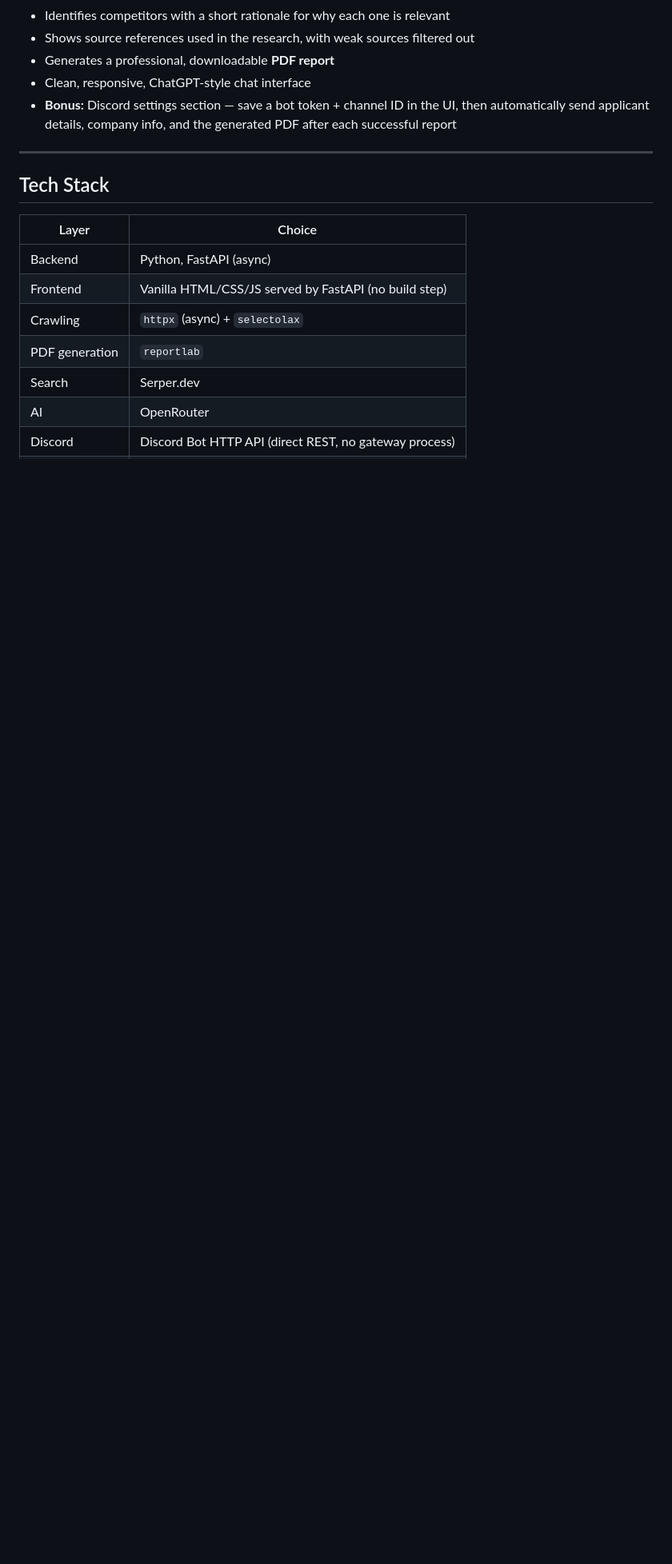
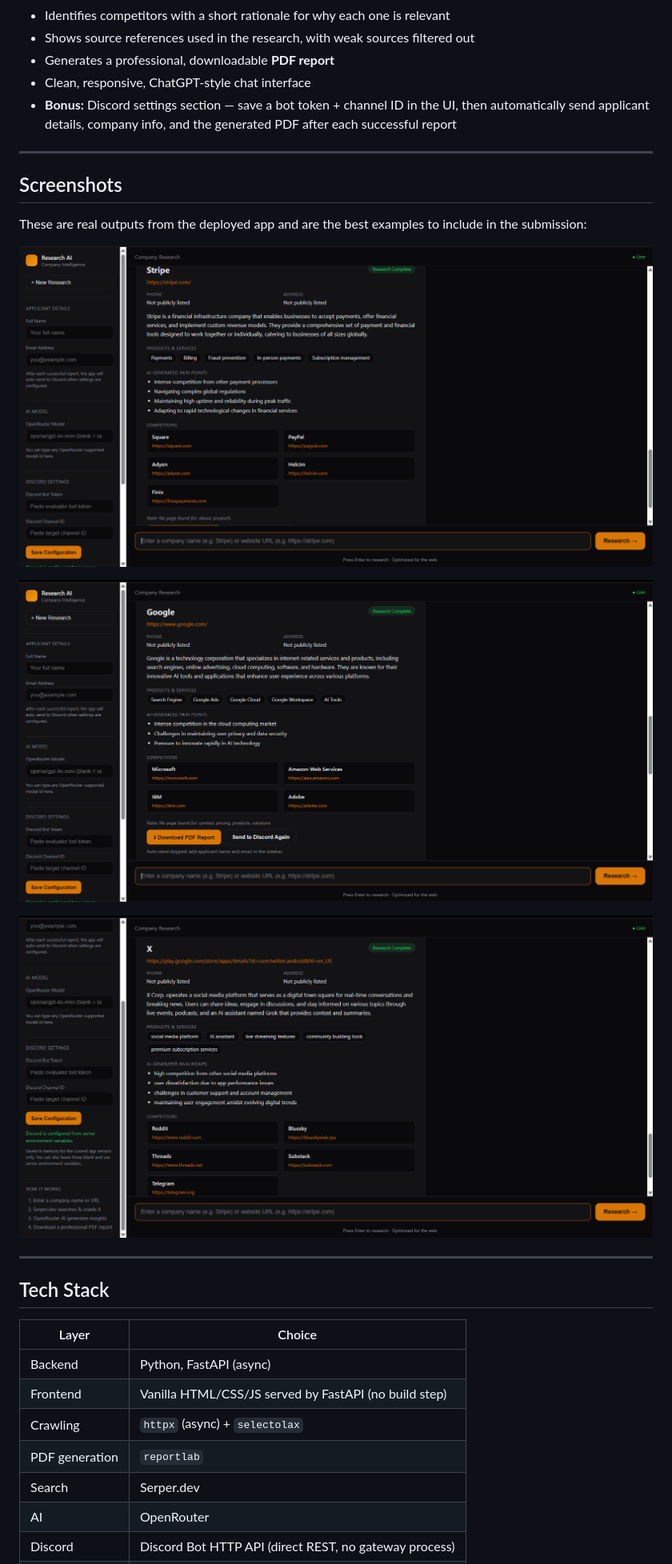
Before and after one commit to manunaik111/Company_research_ai, a Markdown page: README.md, the part around the change. Shown: that part at 80% size. Drawn GitHub-style; pictures changed too: docs/screenshots/google-result.png (added), docs/screenshots/stripe-result.png (added), docs/screenshots/x-result.png (added); blank space fills up the shorter version.

```diff
--- a/README.md
+++ b/README.md
@@ -27,6 +27,18 @@ Live demo: https://company-research-ai-2101.onrender.com/
 - **Bonus:** Discord settings section — save a bot token + channel ID in the UI, then
   automatically send applicant details, company info, and the generated PDF after each
   successful report
+
+---
+
+## Screenshots
+
+These are real outputs from the deployed app and are the best examples to include in the submission:
+
+![Stripe research report](docs/screenshots/stripe-result.png)
+
+![Google research report](docs/screenshots/google-result.png)
+
+![X research report](docs/screenshots/x-result.png)
 
 ---
 
```
